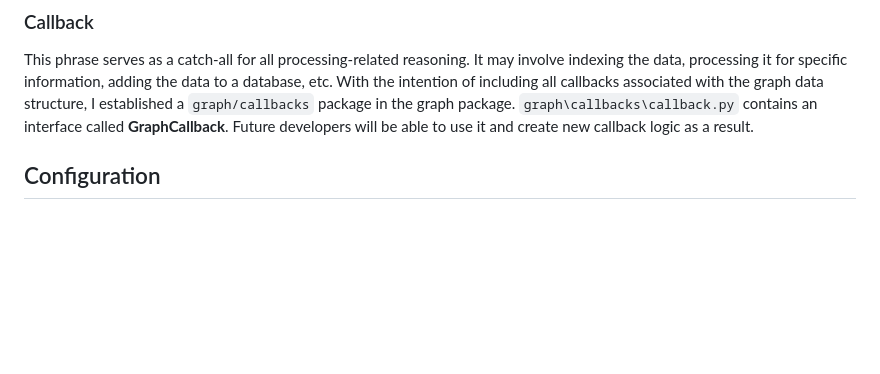
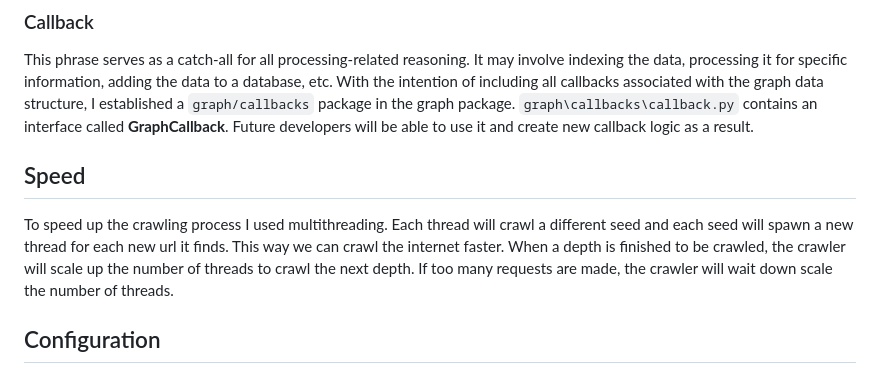
Before and after one commit to BIGdeadLock/Graph-Crawler, a Markdown page: README.md, the part around the change. Drawn GitHub-style; blank space fills up the shorter version.

Commit message:
added speed desc

```diff
--- a/README.md
+++ b/README.md
@@ -26,6 +26,12 @@ Using predefined rules, the filter is used to filter URLs. Rules might, for inst
 
 ### Callback
 This phrase serves as a catch-all for all processing-related reasoning. It may involve indexing the data, processing it for specific information, adding the data to a database, etc. With the intention of including all callbacks associated with the graph data structure, I established a `graph/callbacks` package in the graph package. `graph\callbacks\callback.py` contains an interface called __GraphCallback__. Future developers will be able to use it and create new callback logic as a result.
+
+## Speed
+To speed up the crawling process I used multithreading. Each thread will crawl a different seed and each seed will
+spawn a new thread for each new url it finds. This way we can crawl the internet faster.
+When a depth is finished to be crawled, the crawler will scale up the number of threads to crawl the next depth.
+If too many requests are made, the crawler will wait down scale the number of threads.
 
 ## Configuration
 Using a configuration file we will be able to dynamically change the behavior of the crawler.
```
